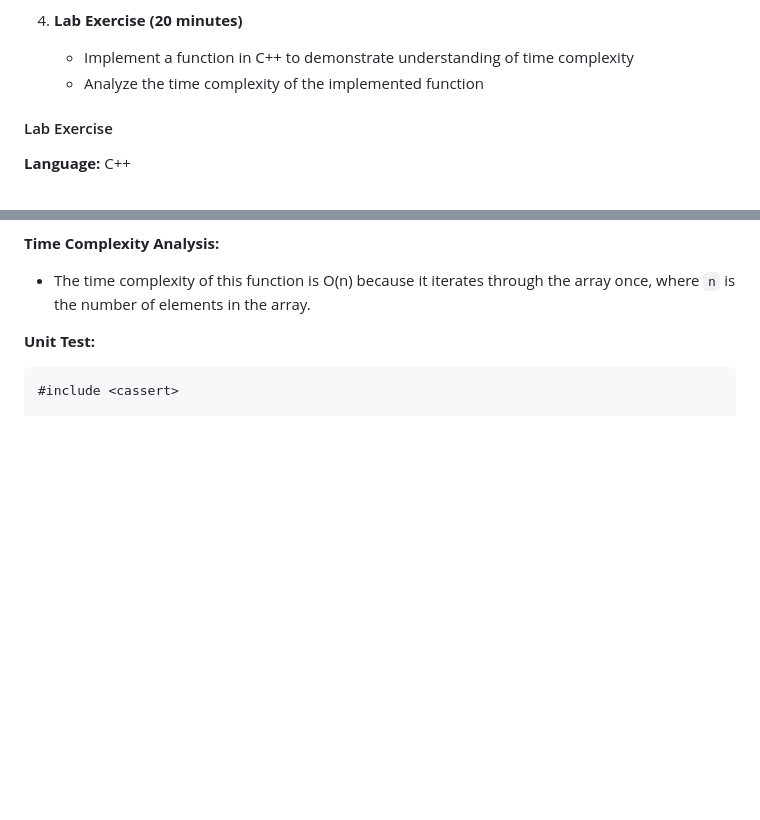
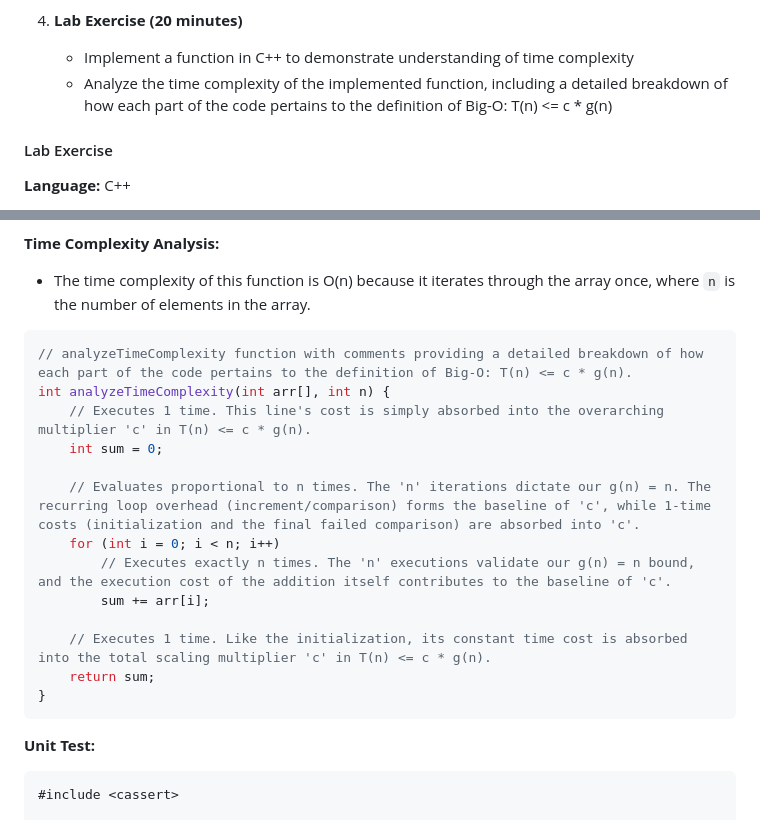
Before and after one commit to jesse318s/edu-labs-and-lessons, a Markdown page: Asymptotic Notation and Time Complexity Lesson - C++.md, 2 parts joined by grey strips. GitHub-like rendering; blank space fills up the shorter version.

Commit message:
improve time complexity lesson

````diff
--- a/Asymptotic Notation and Time Complexity Lesson - C++.md
+++ b/Asymptotic Notation and Time Complexity Lesson - C++.md
@@ -23,7 +23,7 @@ By the end of this lab, students will understand the concepts of asymptotic nota
 
 4. **Lab Exercise (20 minutes)**
    - Implement a function in C++ to demonstrate understanding of time complexity
-   - Analyze the time complexity of the implemented function
+   - Analyze the time complexity of the implemented function, including a detailed breakdown of how each part of the code pertains to the definition of Big-O: T(n) <= c * g(n)
 
 #### Lab Exercise
 
@@ -92,6 +92,22 @@ int main() {
 
 - The time complexity of this function is O(n) because it iterates through the array once, where `n` is the number of elements in the array.
 
+```cpp
+// analyzeTimeComplexity function with comments providing a detailed breakdown of how each part of the code pertains to the definition of Big-O: T(n) <= c * g(n).
+int analyzeTimeComplexity(int arr[], int n) {
+    // Executes 1 time. This line's cost is simply absorbed into the overarching multiplier 'c' in T(n) <= c * g(n).
+    int sum = 0;
+
+    // Evaluates proportional to n times. The 'n' iterations dictate our g(n) = n. The recurring loop overhead (increment/comparison) forms the baseline of 'c', while 1-time costs (initialization and the final failed comparison) are absorbed into 'c'.
+    for (int i = 0; i < n; i++)
+        // Executes exactly n times. The 'n' executions validate our g(n) = n bound, and the execution cost of the addition itself contributes to the baseline of 'c'.
+        sum += arr[i];
+
+    // Executes 1 time. Like the initialization, its constant time cost is absorbed into the total scaling multiplier 'c' in T(n) <= c * g(n).
+    return sum;
+}
+```
+
 **Unit Test:**
 
 ```cpp
````
